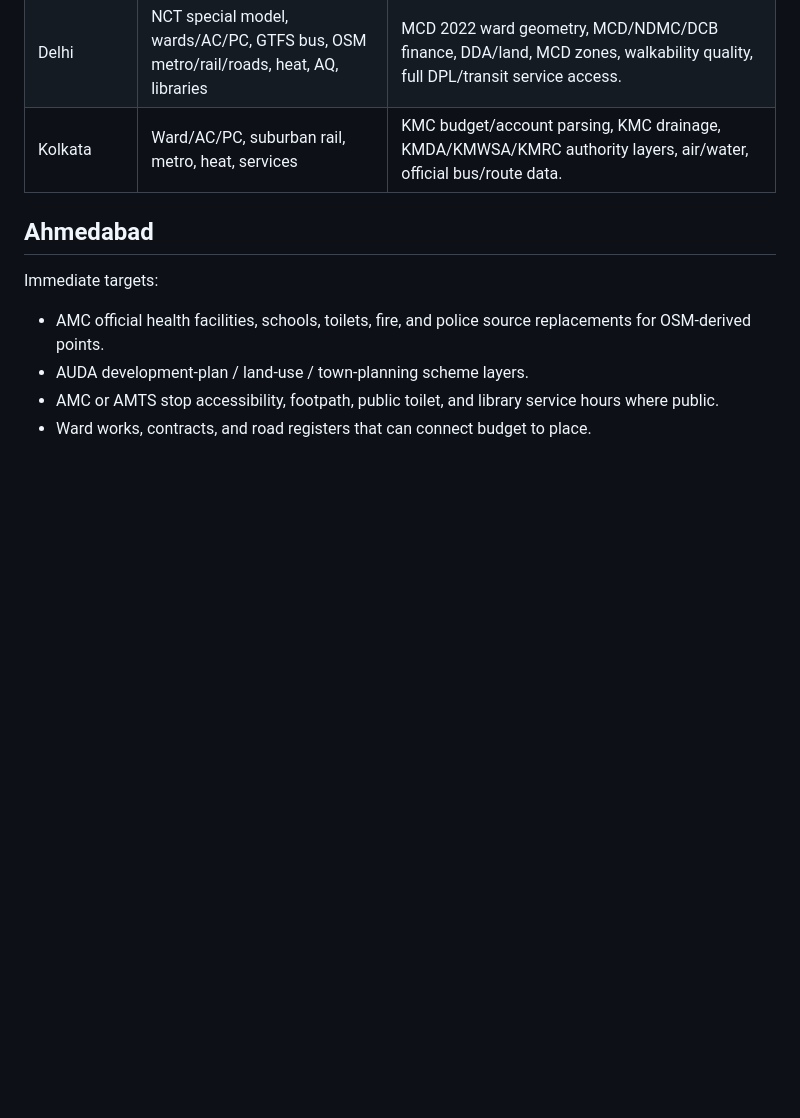
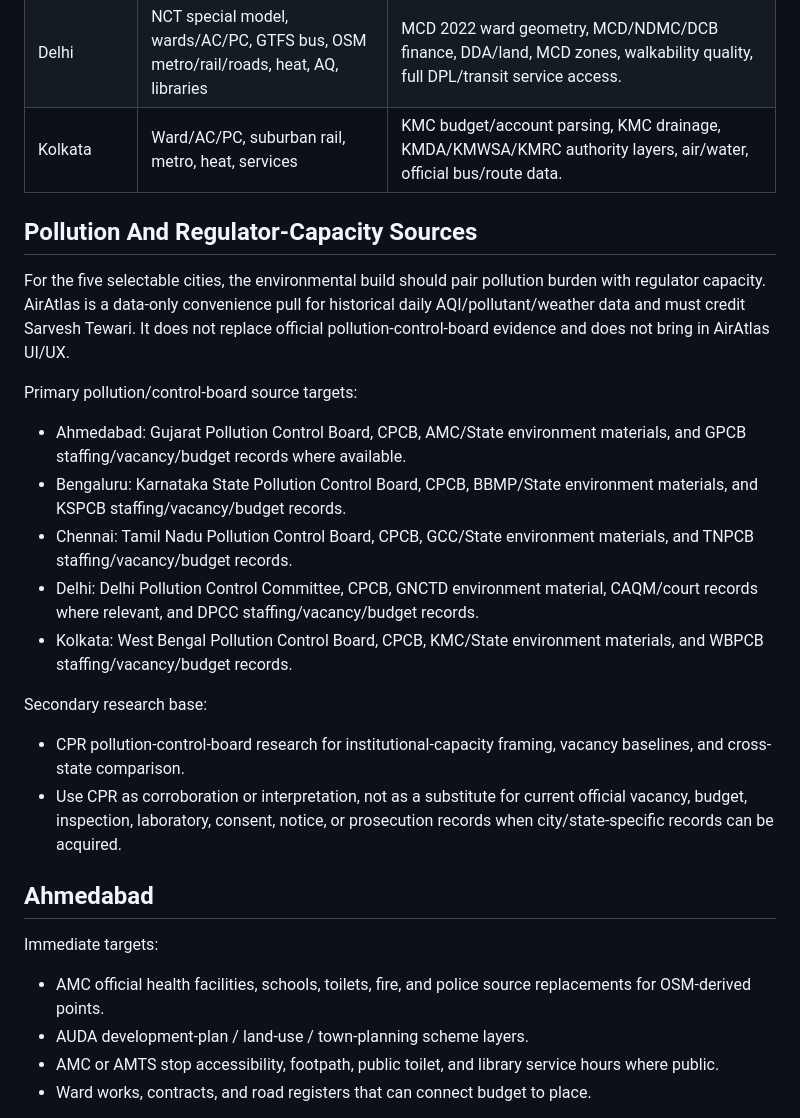
Before and after one commit to CommonerLLP/sevent4, a Markdown page: docsx/ready-city-geo-layer-queue.md, the part around the change. Rendered like a GitHub page; blank space fills up the shorter version.

```diff
--- a/docsx/ready-city-geo-layer-queue.md
+++ b/docsx/ready-city-geo-layer-queue.md
@@ -32,6 +32,35 @@ current selectable cities:
 | Chennai | Ward/AC/PC, zone finance, transit, heat, services | CMWSSB, CMDA/CUMTA, drainage/flood, slums, public toilets, property tax, official roads/sidewalk proxies. |
 | Delhi | NCT special model, wards/AC/PC, GTFS bus, OSM metro/rail/roads, heat, AQ, libraries | MCD 2022 ward geometry, MCD/NDMC/DCB finance, DDA/land, MCD zones, walkability quality, full DPL/transit service access. |
 | Kolkata | Ward/AC/PC, suburban rail, metro, heat, services | KMC budget/account parsing, KMC drainage, KMDA/KMWSA/KMRC authority layers, air/water, official bus/route data. |
+
+## Pollution And Regulator-Capacity Sources
+
+For the five selectable cities, the environmental build should pair pollution
+burden with regulator capacity. AirAtlas is a data-only convenience pull for
+historical daily AQI/pollutant/weather data and must credit Sarvesh Tewari. It
+does not replace official pollution-control-board evidence and does not bring in
+AirAtlas UI/UX.
+
+Primary pollution/control-board source targets:
+
+- Ahmedabad: Gujarat Pollution Control Board, CPCB, AMC/State environment
+  materials, and GPCB staffing/vacancy/budget records where available.
+- Bengaluru: Karnataka State Pollution Control Board, CPCB, BBMP/State
+  environment materials, and KSPCB staffing/vacancy/budget records.
+- Chennai: Tamil Nadu Pollution Control Board, CPCB, GCC/State environment
+  materials, and TNPCB staffing/vacancy/budget records.
+- Delhi: Delhi Pollution Control Committee, CPCB, GNCTD environment material,
+  CAQM/court records where relevant, and DPCC staffing/vacancy/budget records.
+- Kolkata: West Bengal Pollution Control Board, CPCB, KMC/State environment
+  materials, and WBPCB staffing/vacancy/budget records.
+
+Secondary research base:
+
+- CPR pollution-control-board research for institutional-capacity framing,
+  vacancy baselines, and cross-state comparison.
+- Use CPR as corroboration or interpretation, not as a substitute for current
+  official vacancy, budget, inspection, laboratory, consent, notice, or
+  prosecution records when city/state-specific records can be acquired.
 
 ## Ahmedabad
 
```
Also changed, not shown: docsx/construction-worker-bocw-feature-scope.md (added, +347 -0 lines), docsx/source-policy-and-readiness.md (+27 -0 lines).
